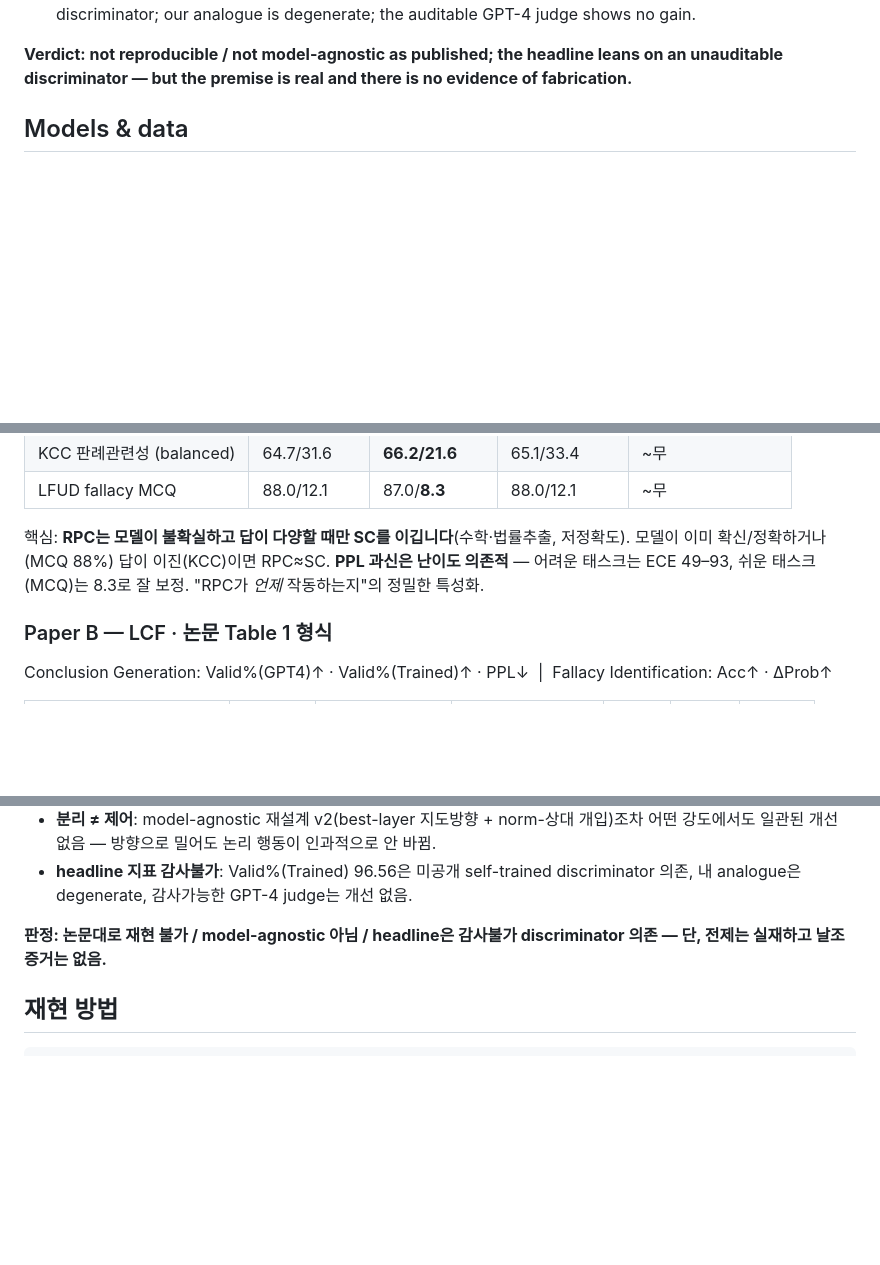
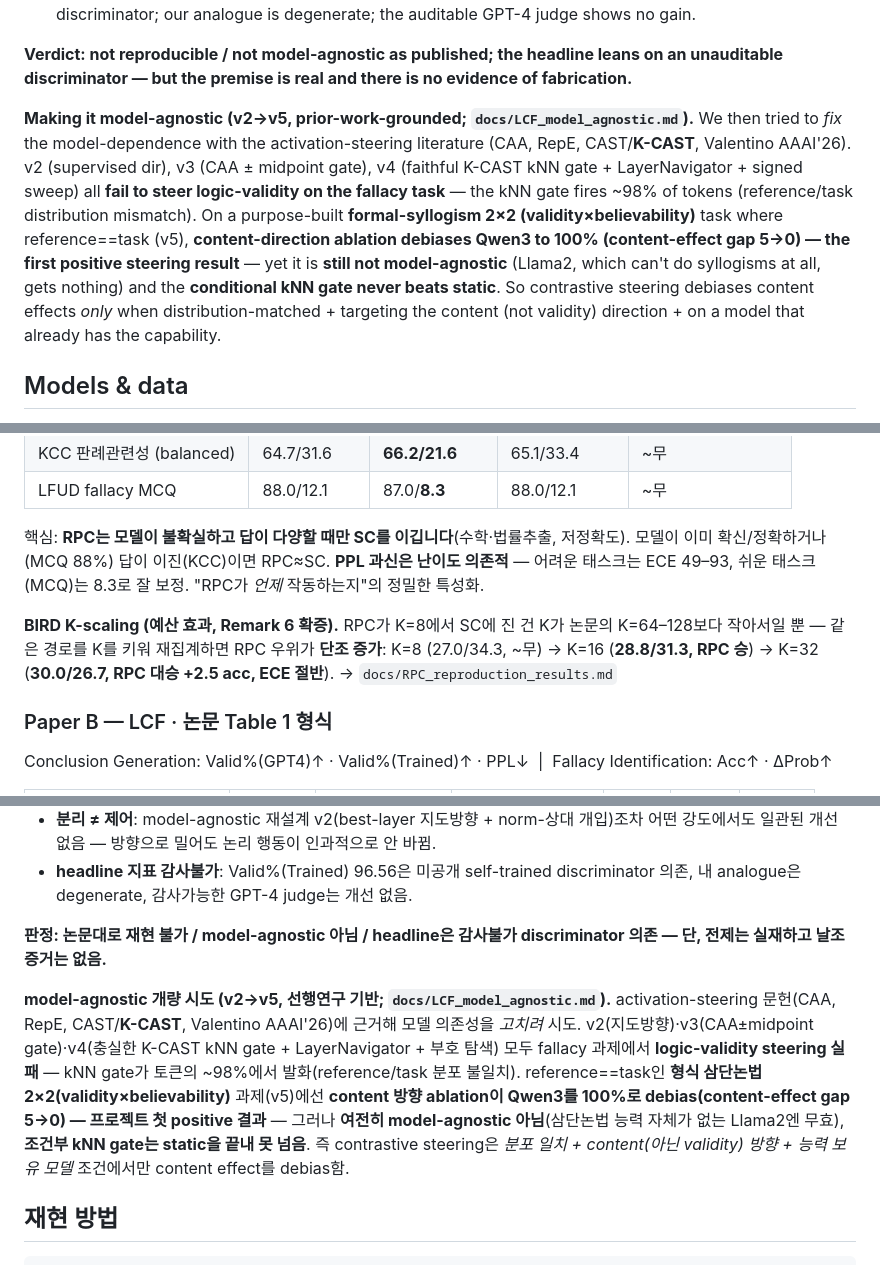
Before and after one commit to rabqatab/llm-reasoning-reliability-reproduction, a Markdown page: README.md, 3 parts joined by grey strips. Drawn GitHub-style; blank space fills up the shorter version.

````diff
--- a/README.md
+++ b/README.md
@@ -99,6 +110,8 @@ Conclusion Generation: Valid%(GPT4)↑ · Valid%(Trained)↑ · PPL↓ &nbsp;|&n
 - **The flagship metric is unauditable.** The paper's Valid%(Trained)=96.56 uses an unreleased self-trained discriminator; our analogue is degenerate; the auditable GPT-4 judge shows no gain.
 
 **Verdict: not reproducible / not model-agnostic as published; the headline leans on an unauditable discriminator — but the premise is real and there is no evidence of fabrication.**
+
+**Making it model-agnostic (v2→v5, prior-work-grounded; `docs/LCF_model_agnostic.md`).** We then tried to *fix* the model-dependence with the activation-steering literature (CAA, RepE, CAST/**K-CAST**, Valentino AAAI'26). v2 (supervised dir), v3 (CAA ± midpoint gate), v4 (faithful K-CAST kNN gate + LayerNavigator + signed sweep) all **fail to steer logic-validity on the fallacy task** — the kNN gate fires ~98% of tokens (reference/task distribution mismatch). On a purpose-built **formal-syllogism 2×2 (validity×believability)** task where reference==task (v5), **content-direction ablation debiases Qwen3 to 100% (content-effect gap 5→0) — the first positive steering result** — yet it is **still not model-agnostic** (Llama2, which can't do syllogisms at all, gets nothing) and the **conditional kNN gate never beats static**. So contrastive steering debiases content effects *only* when distribution-matched + targeting the content (not validity) direction + on a model that already has the capability.
 
 ## Models & data
 Paper RPC data = authors' published reasoning paths (auto-downloaded). LFUD = `github.com/YandaGo/LFUD`. Models: Qwen3-8B (local), Llama-2-7b-chat-hf + Vicuna/Mistral/ChatGLM3/Baichuan2 (downloaded); Llama-3.1 still HF-gated. BIRD at `/mnt/nfs/ssd2/bird_data`.
@@ -147,6 +160,8 @@ LLM 신뢰성(reliability) 분야의 **두 논문을 처음부터 구현·재현
 
 핵심: **RPC는 모델이 불확실하고 답이 다양할 때만 SC를 이깁니다**(수학·법률추출, 저정확도). 모델이 이미 확신/정확하거나(MCQ 88%) 답이 이진(KCC)이면 RPC≈SC. **PPL 과신은 난이도 의존적** — 어려운 태스크는 ECE 49–93, 쉬운 태스크(MCQ)는 8.3로 잘 보정. "RPC가 *언제* 작동하는지"의 정밀한 특성화.
 
+**BIRD K-scaling (예산 효과, Remark 6 확증).** RPC가 K=8에서 SC에 진 건 K가 논문의 K=64–128보다 작아서일 뿐 — 같은 경로를 K를 키워 재집계하면 RPC 우위가 **단조 증가**: K=8 (27.0/34.3, ~무) → K=16 (**28.8/31.3, RPC 승**) → K=32 (**30.0/26.7, RPC 대승 +2.5 acc, ECE 절반**). → `docs/RPC_reproduction_results.md`
+
 ### Paper B — LCF · 논문 Table 1 형식
 Conclusion Generation: Valid%(GPT4)↑ · Valid%(Trained)↑ · PPL↓ &nbsp;|&nbsp; Fallacy Identification: Acc↑ · ΔProb↑
 
@@ -168,6 +183,8 @@ Conclusion Generation: Valid%(GPT4)↑ · Valid%(Trained)↑ · PPL↓ &nbsp;|&n
 
 **판정: 논문대로 재현 불가 / model-agnostic 아님 / headline은 감사불가 discriminator 의존 — 단, 전제는 실재하고 날조 증거는 없음.**
 
+**model-agnostic 개량 시도 (v2→v5, 선행연구 기반; `docs/LCF_model_agnostic.md`).** activation-steering 문헌(CAA, RepE, CAST/**K-CAST**, Valentino AAAI'26)에 근거해 모델 의존성을 *고치려* 시도. v2(지도방향)·v3(CAA±midpoint gate)·v4(충실한 K-CAST kNN gate + LayerNavigator + 부호 탐색) 모두 fallacy 과제에서 **logic-validity steering 실패** — kNN gate가 토큰의 ~98%에서 발화(reference/task 분포 불일치). reference==task인 **형식 삼단논법 2×2(validity×believability)** 과제(v5)에선 **content 방향 ablation이 Qwen3를 100%로 debias(content-effect gap 5→0) — 프로젝트 첫 positive 결과** — 그러나 **여전히 model-agnostic 아님**(삼단논법 능력 자체가 없는 Llama2엔 무효), **조건부 kNN gate는 static을 끝내 못 넘음**. 즉 contrastive steering은 *분포 일치 + content(아닌 validity) 방향 + 능력 보유 모델* 조건에서만 content effect를 debias함.
+
 ## 재현 방법
 ```bash
 # Paper A (CPU만, GPU 불필요)
````
Also changed, not shown: other parts of README.md (+15 -4 lines), docs/LCF_critical_analysis.md (+2 -0 lines), docs/MASTER_PLAN.md (+13 -6 lines).
